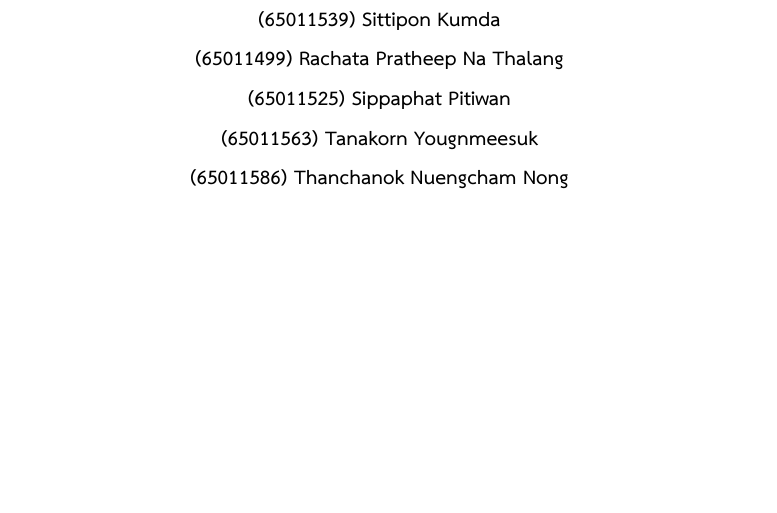
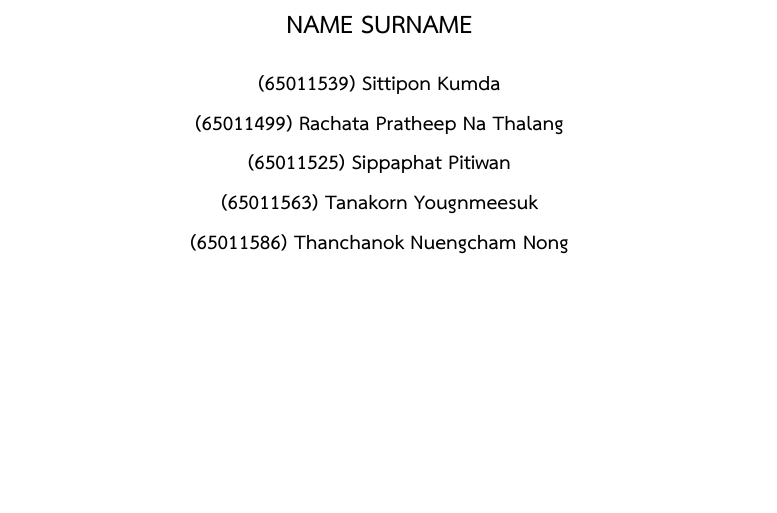
Before and after one commit to Phon-student/thesis, a LaTeX thesis (thesis.tex): part of page 2 of 45, cut at the place of the change. Compiled offline with XeLaTeX; a missing font is replaced by an installed copy or a similar font.

Commit message:
Update thesis title page and author details; adjust formatting for consistency

```diff
--- a/thesis.tex
+++ b/thesis.tex
@@ -33,8 +35,8 @@
 	\centering
-	\fontsize{18pt}{18pt}\bfseries Hybrid Bi-pedal and Quadrupedal Embodied AI Robot \\[1.5em]
 	% \vspace*{5in}
 	\vfill
 	\begin{center}
+        {\fontsize{18pt}{18pt}\bfseries NAME SURNAME\par}
         \vspace{0.5em}
         {\fontsize{14pt}{16pt}\bfseries
         (65011539) Sittipon Kumda\\
```
Also changed, not shown: thesis.pdf, thesis.tex (4 more changed lines), 2 other files.
